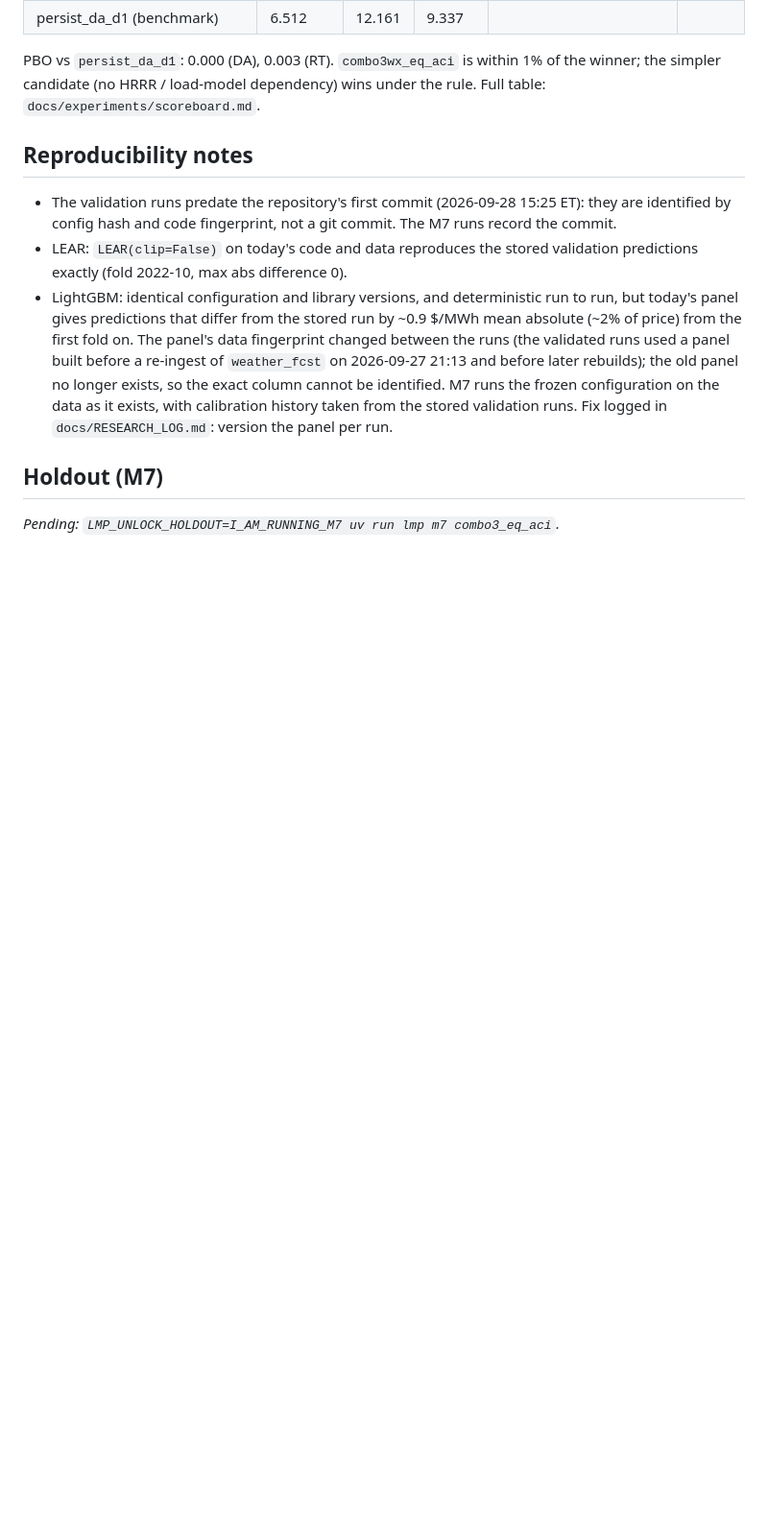
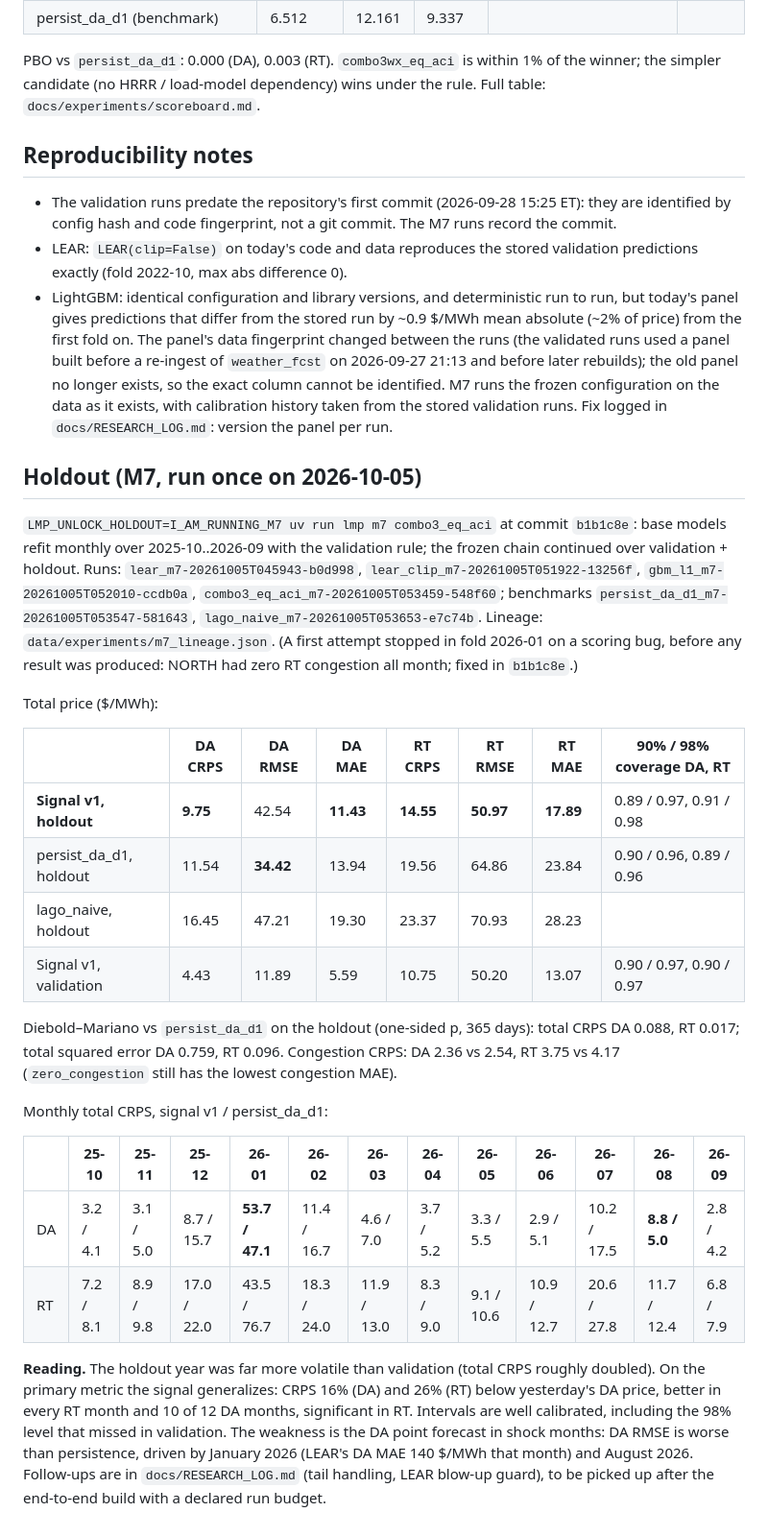
Before and after one commit to vincal848/nyiso-grid, a Markdown page: docs/SIGNAL_V1.md, the part around the change. Shown at 96% size. Drawn GitHub-style; blank space fills up the shorter version.

Commit message:
Record the M7 holdout evaluation of signal v1
Co-Authored-By: Claude Opus 5.5 <noreply@anthropic.com>

```diff
--- a/docs/SIGNAL_V1.md
+++ b/docs/SIGNAL_V1.md
@@ -46,6 +46,39 @@ candidate (no HRRR / load-model dependency) wins under the rule. Full table: `do
   calibration history taken from the stored validation runs. Fix logged in `docs/RESEARCH_LOG.md`: version the
   panel per run.
 
-## Holdout (M7)
+## Holdout (M7, run once on 2026-10-05)
 
-_Pending: `LMP_UNLOCK_HOLDOUT=I_AM_RUNNING_M7 uv run lmp m7 combo3_eq_aci`._
+`LMP_UNLOCK_HOLDOUT=I_AM_RUNNING_M7 uv run lmp m7 combo3_eq_aci` at commit `b1b1c8e`: base models refit monthly over
+2025-10..2026-09 with the validation rule; the frozen chain continued over validation + holdout. Runs:
+`lear_m7-20261005T045943-b0d998`, `lear_clip_m7-20261005T051922-13256f`, `gbm_l1_m7-20261005T052010-ccdb0a`,
+`combo3_eq_aci_m7-20261005T053459-548f60`; benchmarks `persist_da_d1_m7-20261005T053547-581643`,
+`lago_naive_m7-20261005T053653-e7c74b`. Lineage: `data/experiments/m7_lineage.json`. (A first attempt stopped in
+fold 2026-01 on a scoring bug, before any result was produced: NORTH had zero RT congestion all month; fixed in
+`b1b1c8e`.)
+
+Total price ($/MWh):
+
+| | DA CRPS | DA RMSE | DA MAE | RT CRPS | RT RMSE | RT MAE | 90% / 98% coverage DA, RT |
+|---|---|---|---|---|---|---|---|
+| **Signal v1, holdout** | **9.75** | 42.54 | **11.43** | **14.55** | **50.97** | **17.89** | 0.89 / 0.97, 0.91 / 0.98 |
+| persist_da_d1, holdout | 11.54 | **34.42** | 13.94 | 19.56 | 64.86 | 23.84 | 0.90 / 0.96, 0.89 / 0.96 |
+| lago_naive, holdout | 16.45 | 47.21 | 19.30 | 23.37 | 70.93 | 28.23 | |
+| Signal v1, validation | 4.43 | 11.89 | 5.59 | 10.75 | 50.20 | 13.07 | 0.90 / 0.97, 0.90 / 0.97 |
+
+Diebold–Mariano vs `persist_da_d1` on the holdout (one-sided p, 365 days): total CRPS DA 0.088, RT 0.017; total
+squared error DA 0.759, RT 0.096. Congestion CRPS: DA 2.36 vs 2.54, RT 3.75 vs 4.17 (`zero_congestion` still has the
+lowest congestion MAE).
+
+Monthly total CRPS, signal v1 / persist_da_d1:
+
+| | 25-10 | 25-11 | 25-12 | 26-01 | 26-02 | 26-03 | 26-04 | 26-05 | 26-06 | 26-07 | 26-08 | 26-09 |
+|---|---|---|---|---|---|---|---|---|---|---|---|---|
+| DA | 3.2 / 4.1 | 3.1 / 5.0 | 8.7 / 15.7 | **53.7 / 47.1** | 11.4 / 16.7 | 4.6 / 7.0 | 3.7 / 5.2 | 3.3 / 5.5 | 2.9 / 5.1 | 10.2 / 17.5 | **8.8 / 5.0** | 2.8 / 4.2 |
+| RT | 7.2 / 8.1 | 8.9 / 9.8 | 17.0 / 22.0 | 43.5 / 76.7 | 18.3 / 24.0 | 11.9 / 13.0 | 8.3 / 9.0 | 9.1 / 10.6 | 10.9 / 12.7 | 20.6 / 27.8 | 11.7 / 12.4 | 6.8 / 7.9 |
+
+**Reading.** The holdout year was far more volatile than validation (total CRPS roughly doubled). On the primary
+metric the signal generalizes: CRPS 16% (DA) and 26% (RT) below yesterday's DA price, better in every RT month and
+10 of 12 DA months, significant in RT. Intervals are well calibrated, including the 98% level that missed in
+validation. The weakness is the DA point forecast in shock months: DA RMSE is worse than persistence, driven by
+January 2026 (LEAR's DA MAE 140 $/MWh that month) and August 2026. Follow-ups are in `docs/RESEARCH_LOG.md`
+(tail handling, LEAR blow-up guard), to be picked up after the end-to-end build with a declared run budget.
```
Also changed, not shown: docs/RESEARCH_LOG.md (+1 -0 lines), docs/ROADMAP.md (+3 -0 lines).
